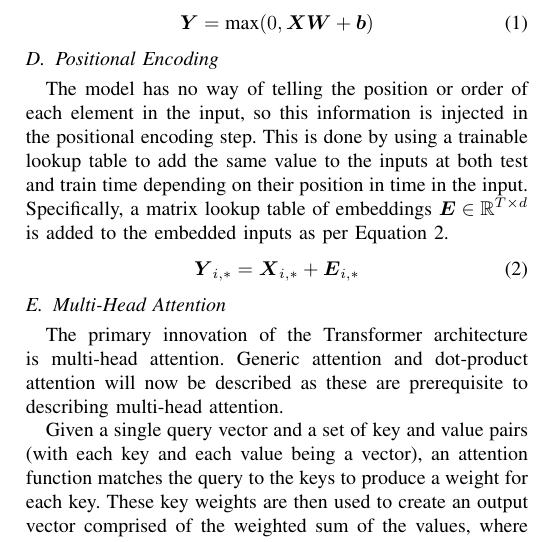
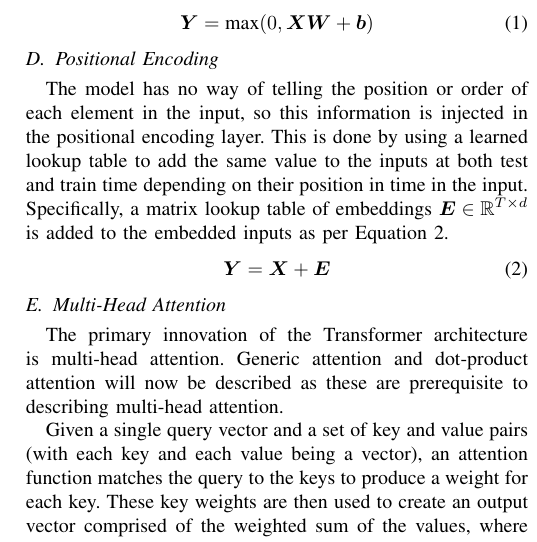
Before and after one commit to jurasofish/load_forecast_paper, a LaTeX paper (aupec.tex): part of one column of page 3 of 5, cut so that both start at the same text. Compiled offline with pdfLaTeX; a missing font is replaced by an installed copy or a similar font; a LaTeX package or settings file that is missing is left out.

Commit message:
lookup table is actually super simple for fixed length sequences

```diff
--- a/aupec.tex
+++ b/aupec.tex
@@ -144,11 +144,11 @@ The embedded representation is given by Equation \ref{dense_layer}, with learned
 \end{equation}
 
 \subsection{Positional Encoding}
-The model has no way of telling the position or order of each element in the input, so this information is injected in the positional encoding step.
-This is done by using a trainable lookup table to add the same value to the inputs at both test and train time depending on their position in time in the input.
+The model has no way of telling the position or order of each element in the input, so this information is injected in the positional encoding layer.
+This is done by using a learned lookup table to add the same value to the inputs at both test and train time depending on their position in time in the input.
 Specifically, a matrix lookup table of embeddings $\boldsymbol{E} \in \mathbb{R}^{T \times d}$ is added to the embedded inputs as per Equation \ref{positional_encoding}.
 \begin{equation}\label{positional_encoding}
-\boldsymbol{Y}_{i,*} = \boldsymbol{X}_{i,*} + \boldsymbol{E}_{i,*}
+\boldsymbol{Y} = \boldsymbol{X} + \boldsymbol{E}
 \end{equation}
 
 \subsection{Multi-Head Attention} \label{multihead_attention}
```
